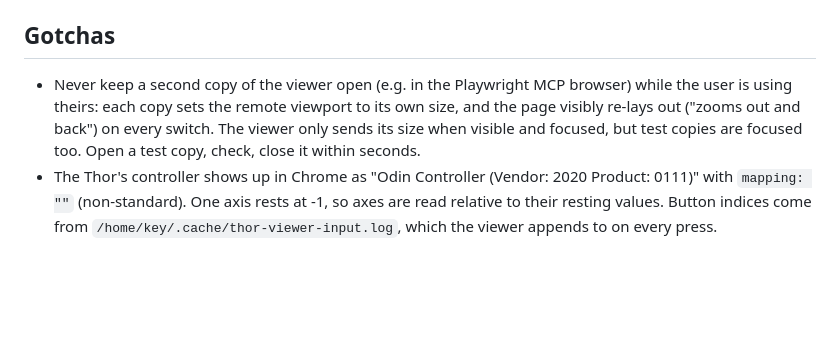
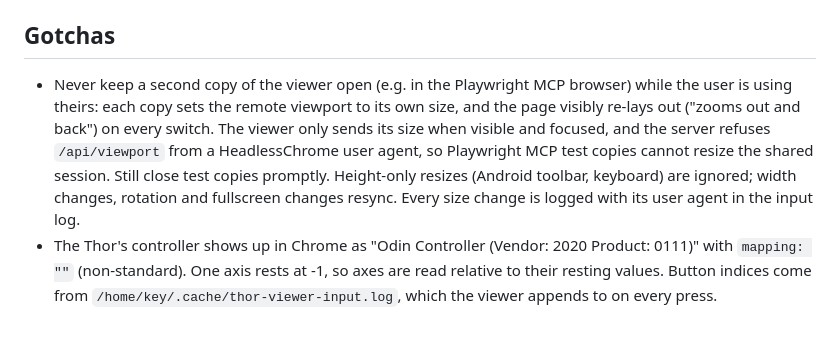
Before and after one commit to MaterDev/thor-viewer, a Markdown page: CLAUDE.md, the part around the change. Rendered like a GitHub page; blank space fills up the shorter version.

Commit message:
Docs: viewport guard

```diff
--- a/CLAUDE.md
+++ b/CLAUDE.md
@@ -31,5 +31,5 @@ Serve any page, `agent-browser open` it, load the viewer with the Playwright MCP
 
 ## Gotchas
 
-- Never keep a second copy of the viewer open (e.g. in the Playwright MCP browser) while the user is using theirs: each copy sets the remote viewport to its own size, and the page visibly re-lays out ("zooms out and back") on every switch. The viewer only sends its size when visible and focused, but test copies are focused too. Open a test copy, check, close it within seconds.
+- Never keep a second copy of the viewer open (e.g. in the Playwright MCP browser) while the user is using theirs: each copy sets the remote viewport to its own size, and the page visibly re-lays out ("zooms out and back") on every switch. The viewer only sends its size when visible and focused, and the server refuses `/api/viewport` from a HeadlessChrome user agent, so Playwright MCP test copies cannot resize the shared session. Still close test copies promptly. Height-only resizes (Android toolbar, keyboard) are ignored; width changes, rotation and fullscreen changes resync. Every size change is logged with its user agent in the input log.
 - The Thor's controller shows up in Chrome as "Odin Controller (Vendor: 2020 Product: 0111)" with `mapping: ""` (non-standard). One axis rests at -1, so axes are read relative to their resting values. Button indices come from `/home/key/.cache/thor-viewer-input.log`, which the viewer appends to on every press.
```
